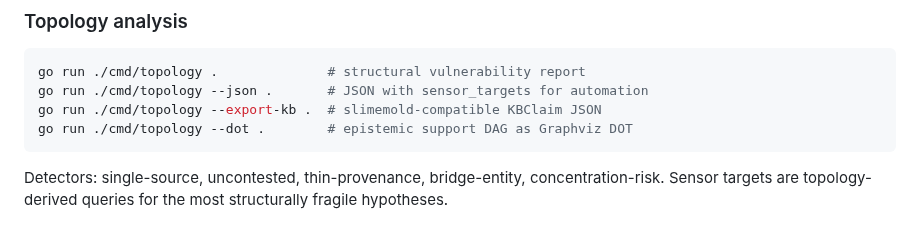
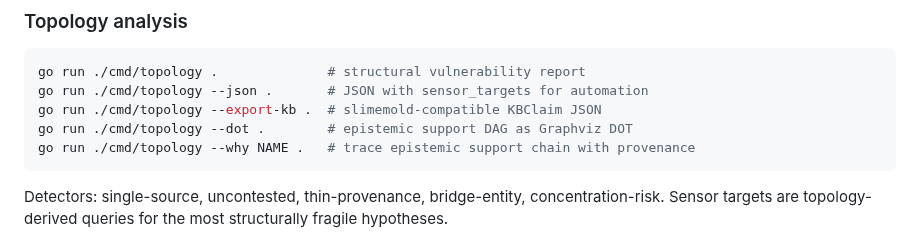
Before and after one commit to justinstimatze/winze, a Markdown page: CLAUDE.md, the part around the change. Drawn GitHub-style.

Commit message:
Document --why and --dot flags in CLAUDE.md
Co-Authored-By: Claude Opus 4.6 (1M context) <noreply@anthropic.com>

````diff
--- a/CLAUDE.md
+++ b/CLAUDE.md
@@ -70,6 +70,7 @@ go run ./cmd/topology .              # structural vulnerability report
 go run ./cmd/topology --json .       # JSON with sensor_targets for automation
 go run ./cmd/topology --export-kb .  # slimemold-compatible KBClaim JSON
 go run ./cmd/topology --dot .        # epistemic support DAG as Graphviz DOT
+go run ./cmd/topology --why NAME .   # trace epistemic support chain with provenance
 ```
 
 Detectors: single-source, uncontested, thin-provenance, bridge-entity,
````
